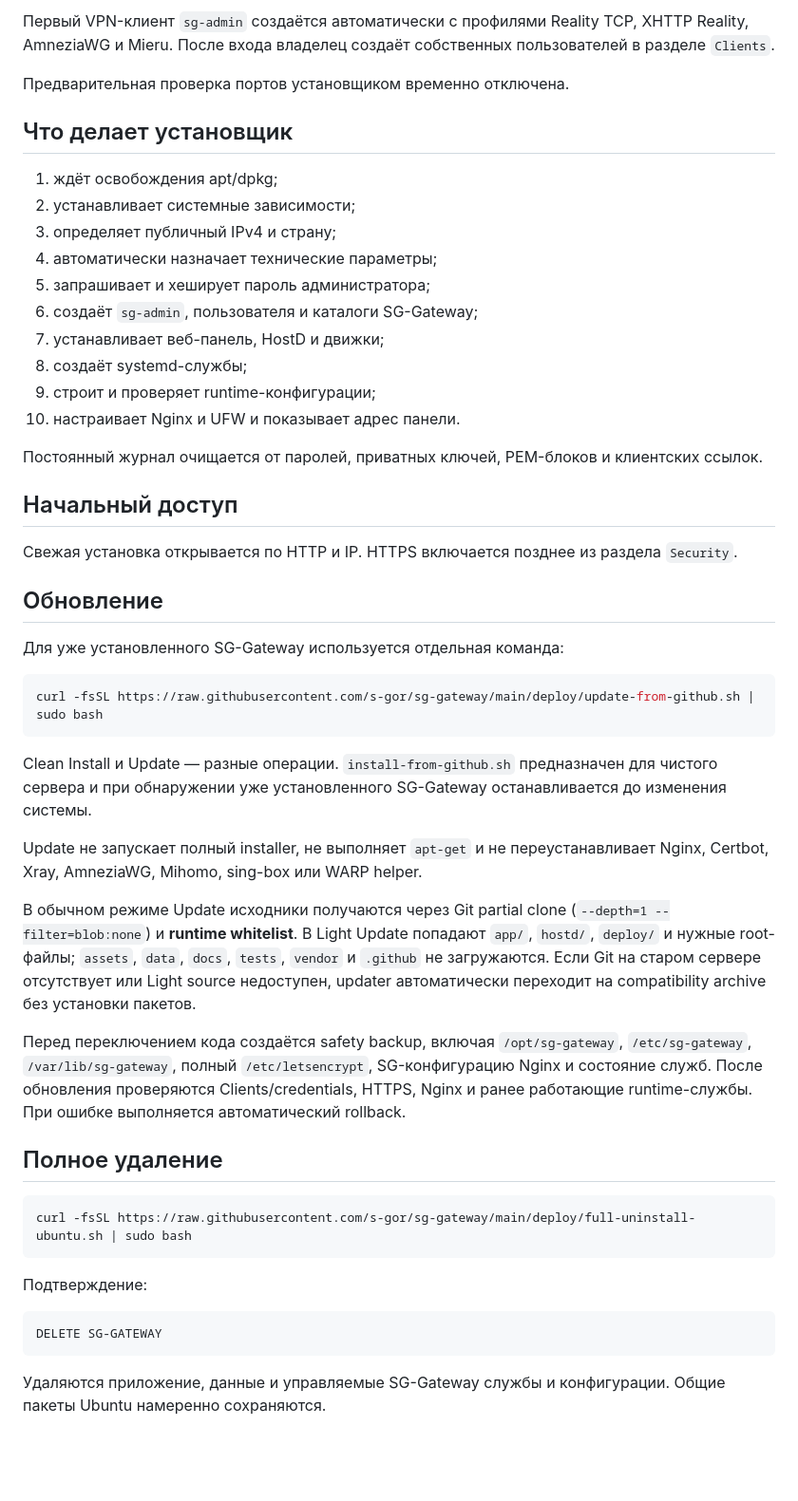
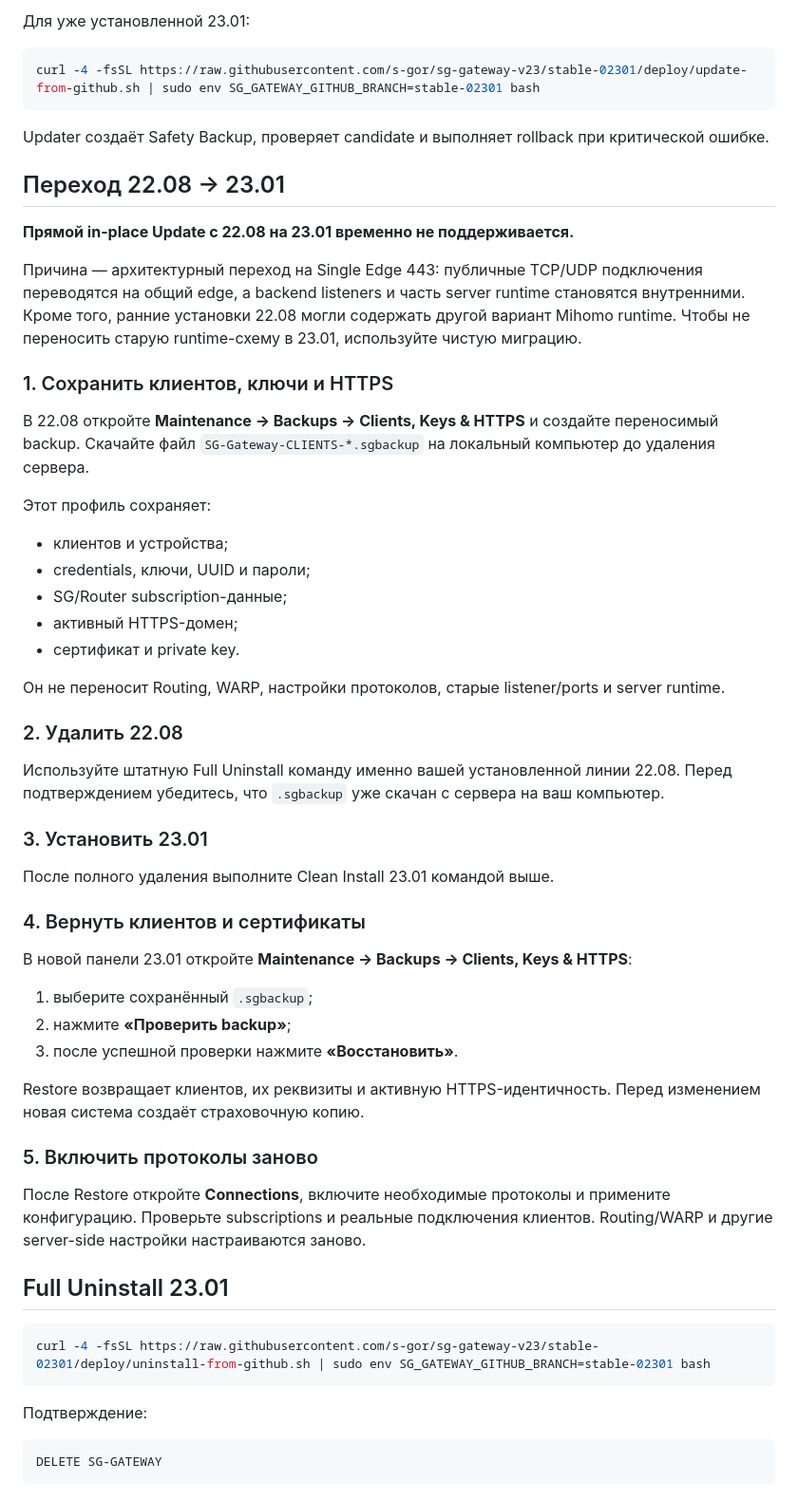
Before and after one commit to s-gor/sg-gateway-v23, a Markdown page: docs/INSTALLATION.md, the part around one of its changes. Shown at 95% size. Drawn GitHub-style; blank space fills up the shorter version.

Commit message:
docs: replace stale install guide with 23.01 migration

````diff
--- a/docs/INSTALLATION.md
+++ b/docs/INSTALLATION.md
@@ -59,46 +21,57 @@ Bootstrap загружает текущий `main`, проверяет обяз
-Первый VPN-клиент `sg-admin` создаётся автоматически с профилями Reality TCP, XHTTP Reality, AmneziaWG и Mieru. После входа владелец создаёт собственных пользователей в разделе `Clients`.
-
-Предварительная проверка портов установщиком временно отключена.
-
-## Что делает установщик
-
-1. ждёт освобождения apt/dpkg;
-2. устанавливает системные зависимости;
-3. определяет публичный IPv4 и страну;
-4. автоматически назначает технические параметры;
-5. запрашивает и хеширует пароль администратора;
-6. создаёт `sg-admin`, пользователя и каталоги SG-Gateway;
-7. устанавливает веб-панель, HostD и движки;
-8. создаёт systemd-службы;
-9. строит и проверяет runtime-конфигурации;
-10. настраивает Nginx и UFW и показывает адрес панели.
-
-Постоянный журнал очищается от паролей, приватных ключей, PEM-блоков и клиентских ссылок.
-
-## Начальный доступ
-
-Свежая установка открывается по HTTP и IP. HTTPS включается позднее из раздела `Security`.
-
-## Обновление
-
-Для уже установленного SG-Gateway используется отдельная команда:
+Для уже установленной 23.01:
 
 ```bash
-curl -fsSL https://raw.githubusercontent.com/s-gor/sg-gateway/main/deploy/update-from-github.sh | sudo bash
+curl -4 -fsSL https://raw.githubusercontent.com/s-gor/sg-gateway-v23/stable-02301/deploy/update-from-github.sh | sudo env SG_GATEWAY_GITHUB_BRANCH=stable-02301 bash
 ```
 
-Clean Install и Update — разные операции. `install-from-github.sh` предназначен для чистого сервера и при обнаружении уже установленного SG-Gateway останавливается до изменения системы.
+Updater создаёт Safety Backup, проверяет candidate и выполняет rollback при критической ошибке.
 
-Update не запускает полный installer, не выполняет `apt-get` и не переустанавливает Nginx, Certbot, Xray, AmneziaWG, Mihomo, sing-box или WARP helper.
+## Переход 22.08 → 23.01
 
-В обычном режиме Update исходники получаются через Git partial clone (`--depth=1 --filter=blob:none`) и **runtime whitelist**. В Light Update попадают `app/`, `hostd/`, `deploy/` и нужные root-файлы; `assets`, `data`, `docs`, `tests`, `vendor` и `.github` не загружаются. Если Git на старом сервере отсутствует или Light source недоступен, updater автоматически переходит на compatibility archive без установки пакетов.
+**Прямой in-place Update с 22.08 на 23.01 временно не поддерживается.**
 
-Перед переключением кода создаётся safety backup, включая `/opt/sg-gateway`, `/etc/sg-gateway`, `/var/lib/sg-gateway`, полный `/etc/letsencrypt`, SG-конфигурацию Nginx и состояние служб. После обновления проверяются Clients/credentials, HTTPS, Nginx и ранее работающие runtime-службы. При ошибке выполняется автоматический rollback.
+Причина — архитектурный переход на Single Edge 443: публичные TCP/UDP подключения переводятся на общий edge, а backend listeners и часть server runtime становятся внутренними. Кроме того, ранние установки 22.08 могли содержать другой вариант Mihomo runtime. Чтобы не переносить старую runtime-схему в 23.01, используйте чистую миграцию.
 
-## Полное удаление
+### 1. Сохранить клиентов, ключи и HTTPS
+
+В 22.08 откройте **Maintenance → Backups → Clients, Keys & HTTPS** и создайте переносимый backup. Скачайте файл `SG-Gateway-CLIENTS-*.sgbackup` на локальный компьютер до удаления сервера.
+
+Этот профиль сохраняет:
+
+- клиентов и устройства;
+- credentials, ключи, UUID и пароли;
+- SG/Router subscription-данные;
+- активный HTTPS-домен;
+- сертификат и private key.
+
+Он не переносит Routing, WARP, настройки протоколов, старые listener/ports и server runtime.
+
+### 2. Удалить 22.08
+
+Используйте штатную Full Uninstall команду именно вашей установленной линии 22.08. Перед подтверждением убедитесь, что `.sgbackup` уже скачан с сервера на ваш компьютер.
+
+### 3. Установить 23.01
+
+После полного удаления выполните Clean Install 23.01 командой выше.
+
+### 4. Вернуть клиентов и сертификаты
+
+В новой панели 23.01 откройте **Maintenance → Backups → Clients, Keys & HTTPS**:
+
+1. выберите сохранённый `.sgbackup`;
+2. нажмите **«Проверить backup»**;
+3. после успешной проверки нажмите **«Восстановить»**.
+
+Restore возвращает клиентов, их реквизиты и активную HTTPS-идентичность. Перед изменением новая система создаёт страховочную копию.
+
+### 5. Включить протоколы заново
+
+После Restore откройте **Connections**, включите необходимые протоколы и примените конфигурацию. Проверьте subscriptions и реальные подключения клиентов. Routing/WARP и другие server-side настройки настраиваются заново.
+
+## Full Uninstall 23.01
 
 ```bash
-curl -fsSL https://raw.githubusercontent.com/s-gor/sg-gateway/main/deploy/full-uninstall-ubuntu.sh | sudo bash
+curl -4 -fsSL https://raw.githubusercontent.com/s-gor/sg-gateway-v23/stable-02301/deploy/uninstall-from-github.sh | sudo env SG_GATEWAY_GITHUB_BRANCH=stable-02301 bash
 ```
 
 Подтверждение:
@@ -106,5 +79,3 @@ curl -fsSL https://raw.githubusercontent.com/s-gor/sg-gateway/main/deploy/full-u
 ```text
 DELETE SG-GATEWAY
 ```
-
-Удаляются приложение, данные и управляемые SG-Gateway службы и конфигурации. Общие пакеты Ubuntu намеренно сохраняются.
````
Also changed, not shown: other parts of docs/INSTALLATION.md (+6 -44 lines).
